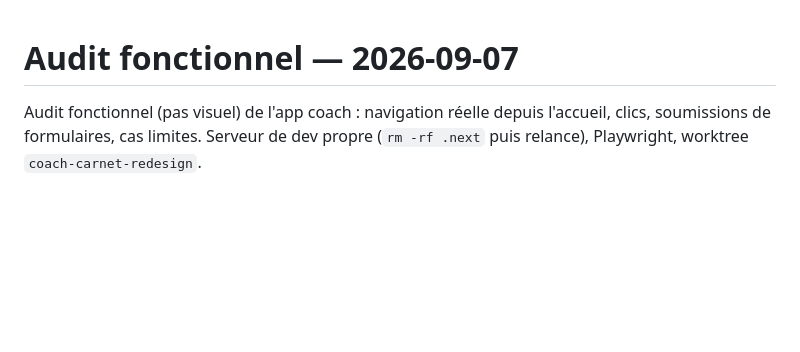
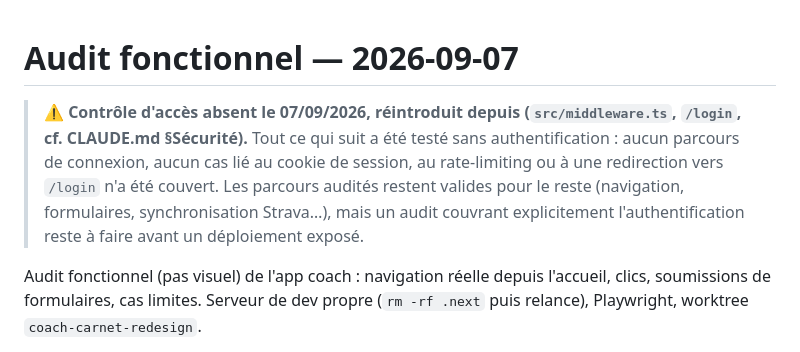
Before and after one commit to Alartic-phone/tra-ner-, a Markdown page: apps/coach/AUDIT_FONCTIONNEL.md, the part around the change. GitHub-like rendering; blank space fills up the shorter version.

```diff
--- a/apps/coach/AUDIT_FONCTIONNEL.md
+++ b/apps/coach/AUDIT_FONCTIONNEL.md
@@ -1,4 +1,13 @@
 # Audit fonctionnel — 2026-09-07
+
+> **⚠️ Contrôle d'accès absent le 07/09/2026, réintroduit depuis
+> (`src/middleware.ts`, `/login`, cf. CLAUDE.md §Sécurité).** Tout ce qui suit
+> a été testé sans authentification : aucun parcours de connexion, aucun cas
+> lié au cookie de session, au rate-limiting ou à une redirection vers
+> `/login` n'a été couvert. Les parcours audités restent valides pour le
+> reste (navigation, formulaires, synchronisation Strava…), mais un audit
+> couvrant explicitement l'authentification reste à faire avant un
+> déploiement exposé.
 
 Audit fonctionnel (pas visuel) de l'app coach : navigation réelle depuis
 l'accueil, clics, soumissions de formulaires, cas limites. Serveur de dev
```
Also changed, not shown: apps/coach/CLAUDE.md (+20 -6 lines), apps/coach/README.md (+30 -19 lines).
